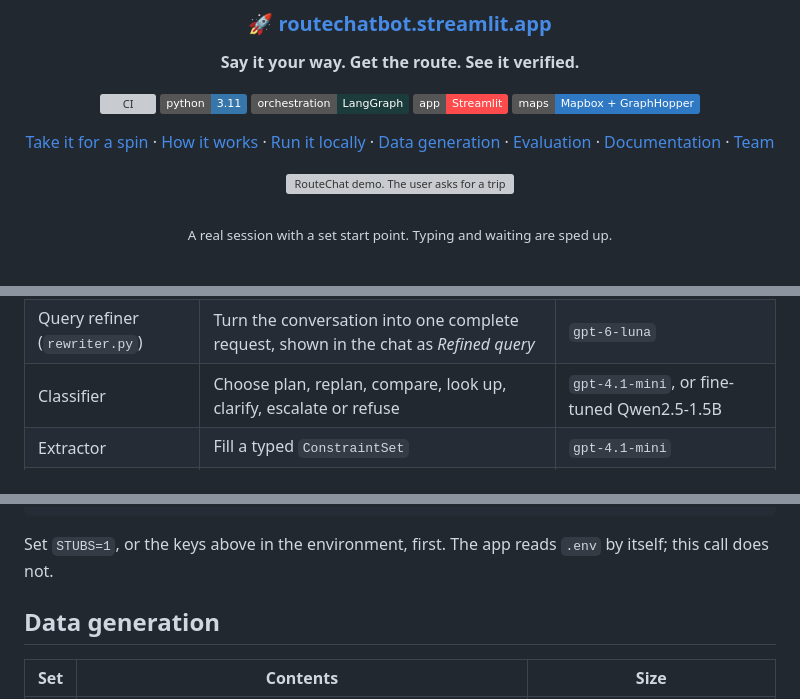
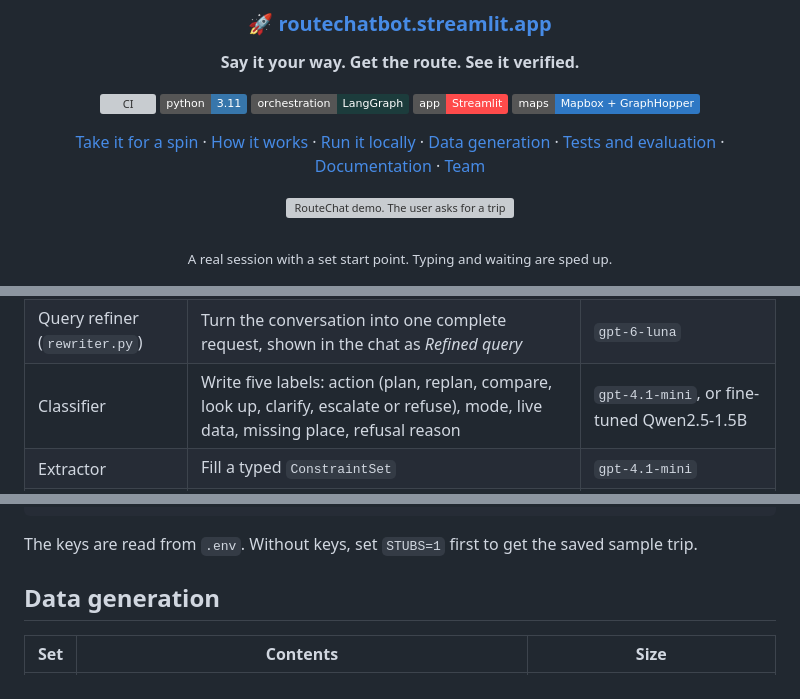
Before and after one commit to pranaycv/RouteChatbot, a Markdown page: README.md, 3 parts joined by grey strips. GitHub-like rendering; badges without logos; grey boxes are pictures that could not be loaded.

````diff
--- a/README.md
+++ b/README.md
@@ -8,7 +8,7 @@
 
 [![CI](https://github.com/pranaycv/RouteChatbot/actions/workflows/ci.yml/badge.svg?branch=main)](https://github.com/pranaycv/RouteChatbot/actions/workflows/ci.yml) [![Python 3.11](https://img.shields.io/badge/python-3.11-3776AB?logo=python&logoColor=white)](.python-version) [![LangGraph](https://img.shields.io/badge/orchestration-LangGraph-1C3C3C)](routechat/graph.py) [![Streamlit](https://img.shields.io/badge/app-Streamlit-FF4B4B?logo=streamlit&logoColor=white)](routechat/app.py) [![Mapbox and GraphHopper](https://img.shields.io/badge/maps-Mapbox%20%2B%20GraphHopper-2F78C4)](routechat/maps)
 
-[Take it for a spin](#take-it-for-a-spin) · [How it works](#how-it-works) · [Run it locally](#run-it-locally) · [Data generation](#data-generation) · [Evaluation](#evaluation) · [Documentation](#documentation) · [Team](#team)
+[Take it for a spin](#take-it-for-a-spin) · [How it works](#how-it-works) · [Run it locally](#run-it-locally) · [Data generation](#data-generation) · [Tests and evaluation](#tests-and-evaluation) · [Documentation](#documentation) · [Team](#team)
 
 <img src="docs/assets/routechat-demo.gif" alt="RouteChat demo. The user asks for a trip to Blue Mountains with a pick-up and two Tim Hortons stops, answers 'By car' when asked how they will travel, gets a checked route on the map, and switches between map views." width="100%">
 
@@ -96,7 +96,7 @@ LangGraph runs eight stages in a fixed order and chooses every branch in Python.
 |---|---|---|
 | Input guard | Block attacks and unsupported input, mask personal data | Rules |
 | Query refiner (`rewriter.py`) | Turn the conversation into one complete request, shown in the chat as *Refined query* | `gpt-6-luna` |
-| Classifier | Choose plan, replan, compare, look up, clarify, escalate or refuse | `gpt-4.1-mini`, or fine-tuned Qwen2.5-1.5B |
+| Classifier | Write five labels: action (plan, replan, compare, look up, clarify, escalate or refuse), mode, live data, missing place, refusal reason | `gpt-4.1-mini`, or fine-tuned Qwen2.5-1.5B |
 | Extractor | Fill a typed `ConstraintSet` | `gpt-4.1-mini` |
 | Map tools | Find the places and measure the route | Mapbox, GraphHopper |
 | Verifier | Check each requirement, then accept, ask, refuse or hand off | Rules |
@@ -179,7 +179,7 @@ state = invoke({
 print(state["final"])
 ```
 
-Set `STUBS=1`, or the keys above in the environment, first. The app reads `.env` by itself; this call does not.
+The keys are read from `.env`. Without keys, set `STUBS=1` first to get the saved sample trip.
 
 ## Data generation
 
````
Also changed, not shown: other parts of README.md (+37 -5 lines), docs/assets/routechat-quality-dark.png (added), docs/assets/routechat-quality-light.png (added), 1 other file.
